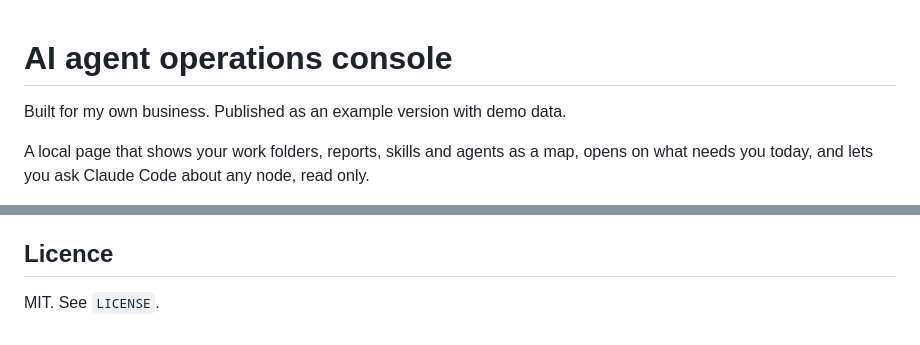
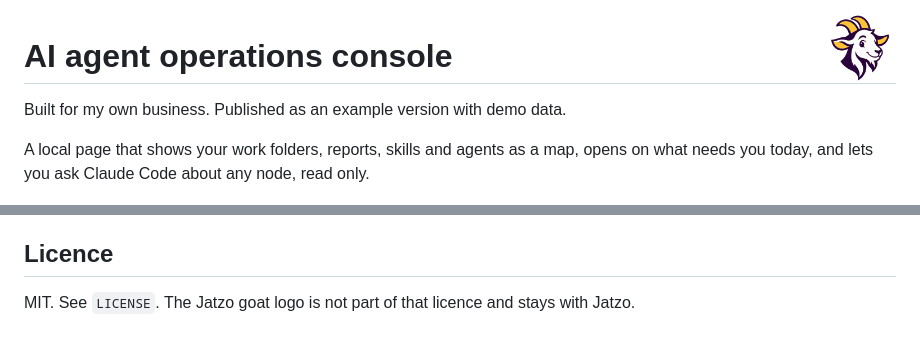
Before and after one commit to Jatzo/ai-agent-operations-console, a Markdown page: README.md, 2 parts joined by grey strips. Drawn GitHub-style; pictures changed too: docs/img/jatzo-goat.png (added).

Commit message:
The README shows the Jatzo goat, and says the logo is not under the MIT licence.
The goat sits top right at 72 pixels. The licence line keeps the logo with Jatzo.
11 covering tests pass.

```diff
--- a/README.md
+++ b/README.md
@@ -1,3 +1,5 @@
+<img src="docs/img/jatzo-goat.png" alt="Jatzo goat logo" width="72" align="right">
+
 # AI agent operations console
 
 Built for my own business. Published as an example version with demo data.
@@ -142,4 +144,4 @@ Anthropic. Read the limits section of the write-up before you point it at a fold
 
 ## Licence
 
-MIT. See `LICENSE`.
+MIT. See `LICENSE`. The Jatzo goat logo is not part of that licence and stays with Jatzo.
```
